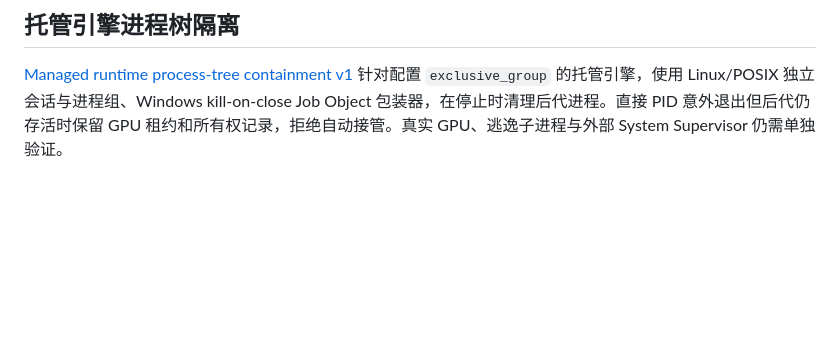
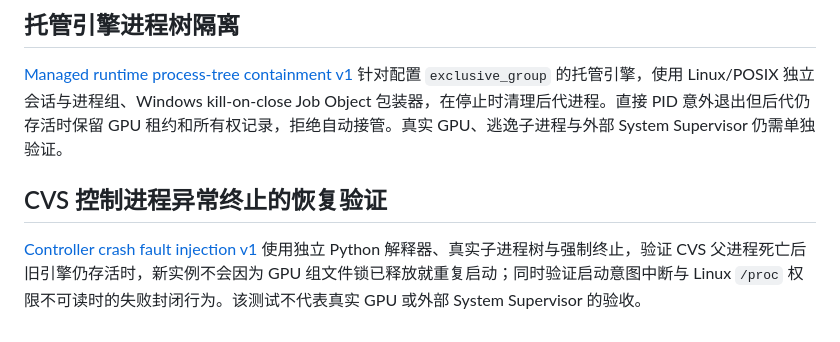
Before and after one commit to 11576865/Character-Voice-Service, a Markdown page: README.md, the part around the change. Rendered like a GitHub page; blank space fills up the shorter version.

Commit message:
docs: link cross-process controller crash fault-injection test coverage

```diff
--- a/README.md
+++ b/README.md
@@ -91,3 +91,7 @@ Windows 上建议让每个语音引擎使用自己的 Python 运行环境，并
 ## 托管引擎进程树隔离
 
 [Managed runtime process-tree containment v1](docs/runtime-process-tree-containment-v1.md) 针对配置 `exclusive_group` 的托管引擎，使用 Linux/POSIX 独立会话与进程组、Windows kill-on-close Job Object 包装器，在停止时清理后代进程。直接 PID 意外退出但后代仍存活时保留 GPU 租约和所有权记录，拒绝自动接管。真实 GPU、逃逸子进程与外部 System Supervisor 仍需单独验证。
+
+## CVS 控制进程异常终止的恢复验证
+
+[Controller crash fault injection v1](docs/runtime-parent-crash-fault-injection-v1.md) 使用独立 Python 解释器、真实子进程树与强制终止，验证 CVS 父进程死亡后旧引擎仍存活时，新实例不会因为 GPU 组文件锁已释放就重复启动；同时验证启动意图中断与 Linux `/proc` 权限不可读时的失败封闭行为。该测试不代表真实 GPU 或外部 System Supervisor 的验收。
```
